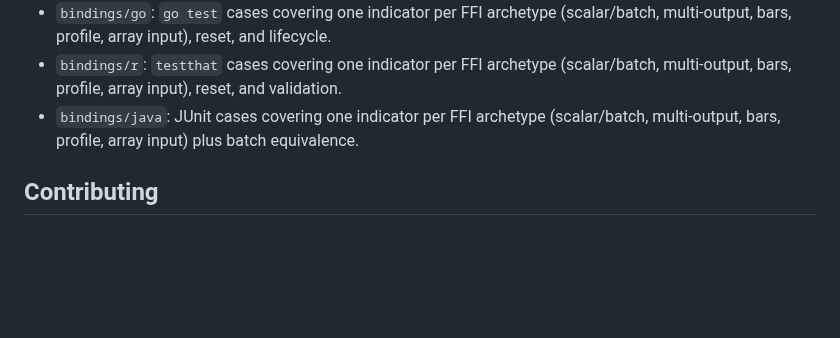
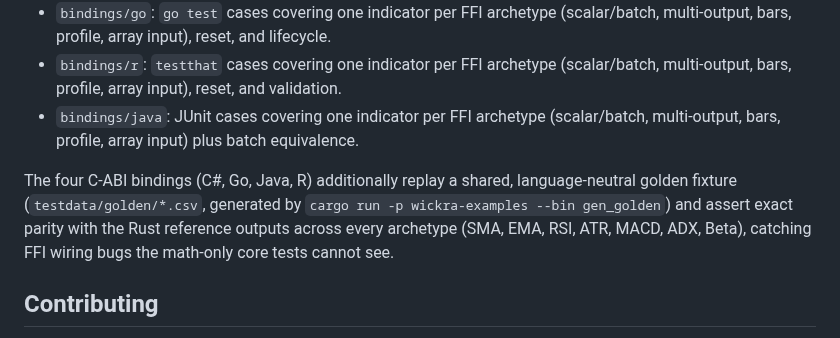
Before and after one commit to kingchenc/wickra, a Markdown page: README.md, the part around the change. GitHub-like rendering; blank space fills up the shorter version.

Commit message:
docs(readme): note golden-fixture parity for the C-ABI bindings
The Testing section described C#, Go, Java, and R as covering one indicator per
FFI archetype. They now also replay the shared language-neutral golden fixture
and assert exact parity with the Rust reference outputs; document that.

```diff
--- a/README.md
+++ b/README.md
@@ -358,6 +358,12 @@ Every layer is covered; run the suites with the commands in
 - `bindings/java`: JUnit cases covering one indicator per FFI archetype
   (scalar/batch, multi-output, bars, profile, array input) plus batch equivalence.
 
+The four C-ABI bindings (C#, Go, Java, R) additionally replay a shared,
+language-neutral golden fixture (`testdata/golden/*.csv`, generated by
+`cargo run -p wickra-examples --bin gen_golden`) and assert exact parity with the
+Rust reference outputs across every archetype (SMA, EMA, RSI, ATR, MACD, ADX,
+Beta), catching FFI wiring bugs the math-only core tests cannot see.
+
 ## Contributing
 
 Contributions are very welcome — issues, bug reports, ideas, and pull requests
```
